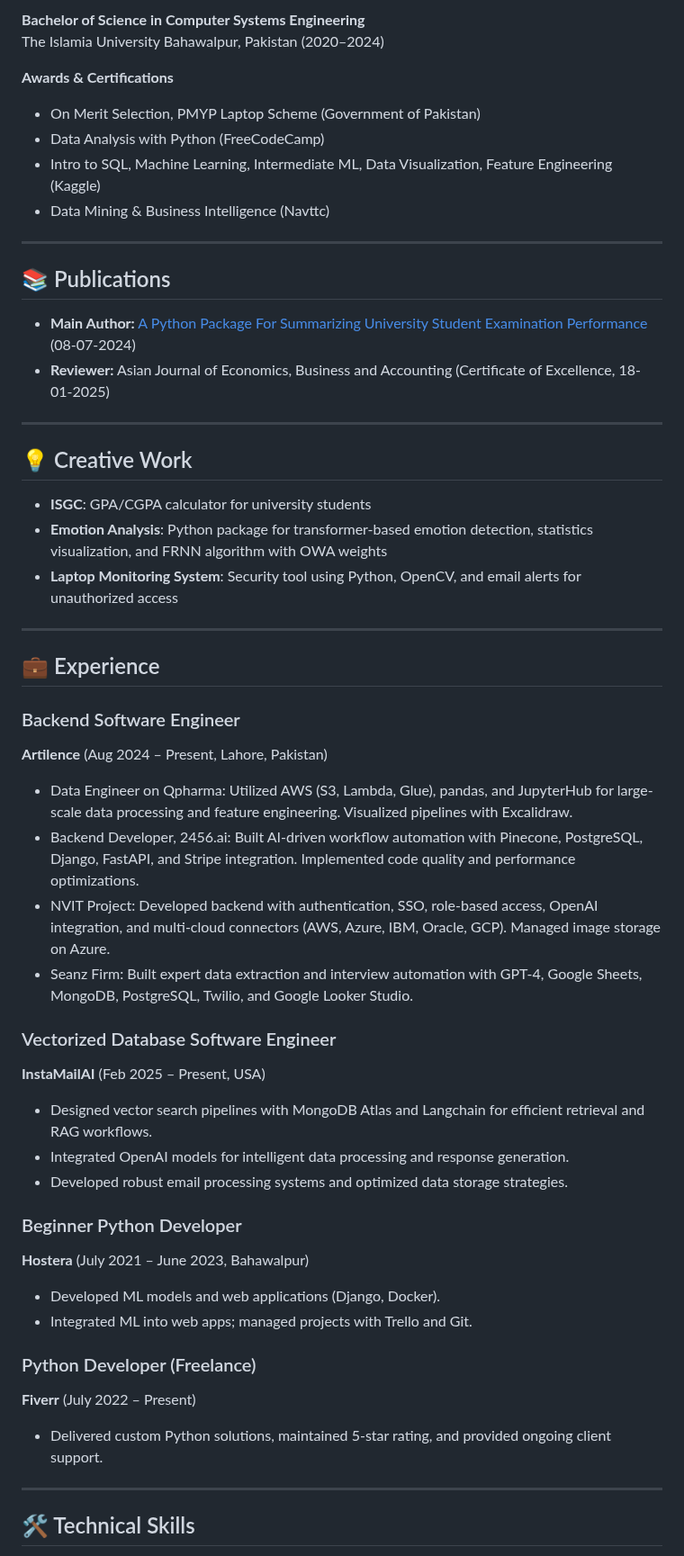
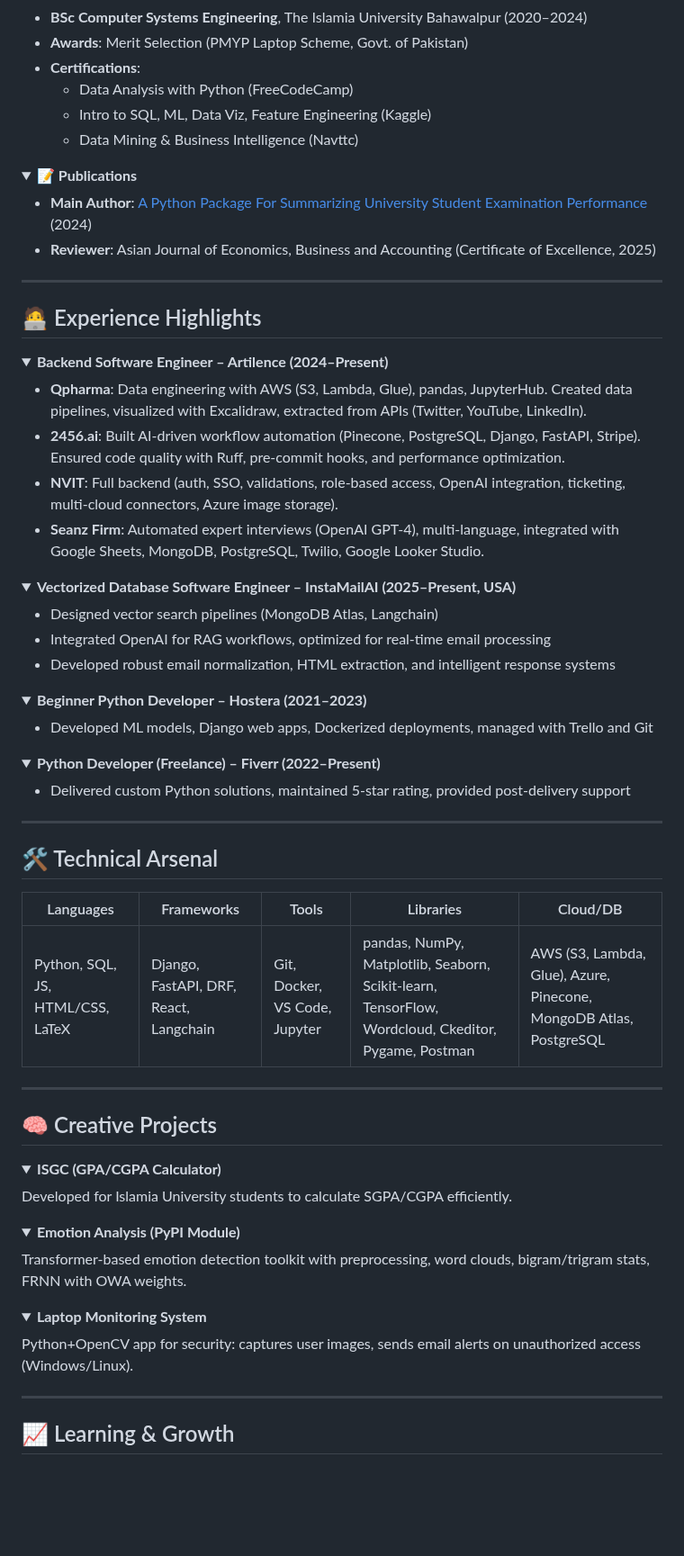
Before and after one commit to TariqDreamsTech/TariqDreamsTech, a Markdown page: README.md, the part around one of its changes. Shown at 90% size. Rendered like a GitHub page; folded sections open; blank space fills up the shorter version.

```diff
--- a/README.md
+++ b/README.md
@@ -16,59 +43,80 @@ I am a Python developer with hands-on experience in Web Development, Machine Lea
 
-**Bachelor of Science in Computer Systems Engineering**
-The Islamia University Bahawalpur, Pakistan (2020–2024)
+- **BSc Computer Systems Engineering**, The Islamia University Bahawalpur (2020–2024)
+- **Awards**: Merit Selection (PMYP Laptop Scheme, Govt. of Pakistan)
+- **Certifications**:
+  - Data Analysis with Python (FreeCodeCamp)
+  - Intro to SQL, ML, Data Viz, Feature Engineering (Kaggle)
+  - Data Mining & Business Intelligence (Navttc)
+</details>
 
-**Awards & Certifications**
-- On Merit Selection, PMYP Laptop Scheme (Government of Pakistan)
-- Data Analysis with Python (FreeCodeCamp)
-- Intro to SQL, Machine Learning, Intermediate ML, Data Visualization, Feature Engineering (Kaggle)
-- Data Mining & Business Intelligence (Navttc)
+<details>
+<summary><strong>📝 Publications</strong></summary>
+
+- **Main Author**: [A Python Package For Summarizing University Student Examination Performance](https://www.researchgate.net/) (2024)
+- **Reviewer**: Asian Journal of Economics, Business and Accounting (Certificate of Excellence, 2025)
+</details>
 
 ---
 
-## 📚 Publications
+## 🧑‍💻 Experience Highlights
 
-- **Main Author:** [A Python Package For Summarizing University Student Examination Performance](https://www.researchgate.net/) (08-07-2024)
-- **Reviewer:** Asian Journal of Economics, Business and Accounting (Certificate of Excellence, 18-01-2025)
+<details>
+<summary><strong>Backend Software Engineer – Artilence (2024–Present)</strong></summary>
+
+- **Qpharma**: Data engineering with AWS (S3, Lambda, Glue), pandas, JupyterHub. Created data pipelines, visualized with Excalidraw, extracted from APIs (Twitter, YouTube, LinkedIn).
+- **2456.ai**: Built AI-driven workflow automation (Pinecone, PostgreSQL, Django, FastAPI, Stripe). Ensured code quality with Ruff, pre-commit hooks, and performance optimization.
+- **NVIT**: Full backend (auth, SSO, validations, role-based access, OpenAI integration, ticketing, multi-cloud connectors, Azure image storage).
+- **Seanz Firm**: Automated expert interviews (OpenAI GPT-4), multi-language, integrated with Google Sheets, MongoDB, PostgreSQL, Twilio, Google Looker Studio.
+</details>
+
+<details>
+<summary><strong>Vectorized Database Software Engineer – InstaMailAI (2025–Present, USA)</strong></summary>
+
+- Designed vector search pipelines (MongoDB Atlas, Langchain)
+- Integrated OpenAI for RAG workflows, optimized for real-time email processing
+- Developed robust email normalization, HTML extraction, and intelligent response systems
+</details>
+
+<details>
+<summary><strong>Beginner Python Developer – Hostera (2021–2023)</strong></summary>
+
+- Developed ML models, Django web apps, Dockerized deployments, managed with Trello and Git
+</details>
+
+<details>
+<summary><strong>Python Developer (Freelance) – Fiverr (2022–Present)</strong></summary>
+
+- Delivered custom Python solutions, maintained 5-star rating, provided post-delivery support
+</details>
 
 ---
 
-## 💡 Creative Work
+## 🛠️ Technical Arsenal
 
-- **ISGC**: GPA/CGPA calculator for university students
-- **Emotion Analysis**: Python package for transformer-based emotion detection, statistics visualization, and FRNN algorithm with OWA weights
-- **Laptop Monitoring System**: Security tool using Python, OpenCV, and email alerts for unauthorized access
+| Languages | Frameworks | Tools | Libraries | Cloud/DB |
+|-----------|------------|-------|-----------|----------|
+| Python, SQL, JS, HTML/CSS, LaTeX | Django, FastAPI, DRF, React, Langchain | Git, Docker, VS Code, Jupyter | pandas, NumPy, Matplotlib, Seaborn, Scikit-learn, TensorFlow, Wordcloud, Ckeditor, Pygame, Postman | AWS (S3, Lambda, Glue), Azure, Pinecone, MongoDB Atlas, PostgreSQL |
 
 ---
 
-## 💼 Experience
+## 🧠 Creative Projects
 
-### Backend Software Engineer
-**Artilence** (Aug 2024 – Present, Lahore, Pakistan)
+<details>
+<summary><strong>ISGC (GPA/CGPA Calculator)</strong></summary>
+Developed for Islamia University students to calculate SGPA/CGPA efficiently.
+</details>
 
-- Data Engineer on Qpharma: Utilized AWS (S3, Lambda, Glue), pandas, and JupyterHub for large-scale data processing and feature engineering. Visualized pipelines with Excalidraw.
-- Backend Developer, 2456.ai: Built AI-driven workflow automation with Pinecone, PostgreSQL, Django, FastAPI, and Stripe integration. Implemented code quality and performance optimizations.
-- NVIT Project: Developed backend with authentication, SSO, role-based access, OpenAI integration, and multi-cloud connectors (AWS, Azure, IBM, Oracle, GCP). Managed image storage on Azure.
-- Seanz Firm: Built expert data extraction and interview automation with GPT-4, Google Sheets, MongoDB, PostgreSQL, Twilio, and Google Looker Studio.
+<details>
+<summary><strong>Emotion Analysis (PyPI Module)</strong></summary>
+Transformer-based emotion detection toolkit with preprocessing, word clouds, bigram/trigram stats, FRNN with OWA weights.
+</details>
 
-### Vectorized Database Software Engineer
-**InstaMailAI** (Feb 2025 – Present, USA)
-
-- Designed vector search pipelines with MongoDB Atlas and Langchain for efficient retrieval and RAG workflows.
-- Integrated OpenAI models for intelligent data processing and response generation.
-- Developed robust email processing systems and optimized data storage strategies.
-
-### Beginner Python Developer
-**Hostera** (July 2021 – June 2023, Bahawalpur)
-
-- Developed ML models and web applications (Django, Docker).
-- Integrated ML into web apps; managed projects with Trello and Git.
-
-### Python Developer (Freelance)
-**Fiverr** (July 2022 – Present)
-
-- Delivered custom Python solutions, maintained 5-star rating, and provided ongoing client support.
+<details>
+<summary><strong>Laptop Monitoring System</strong></summary>
+Python+OpenCV app for security: captures user images, sends email alerts on unauthorized access (Windows/Linux).
+</details>
 
 ---
 
-## 🛠️ Technical Skills
+## 📈 Learning & Growth
 
```
Also changed, not shown: other parts of README.md (+62 -31 lines).
